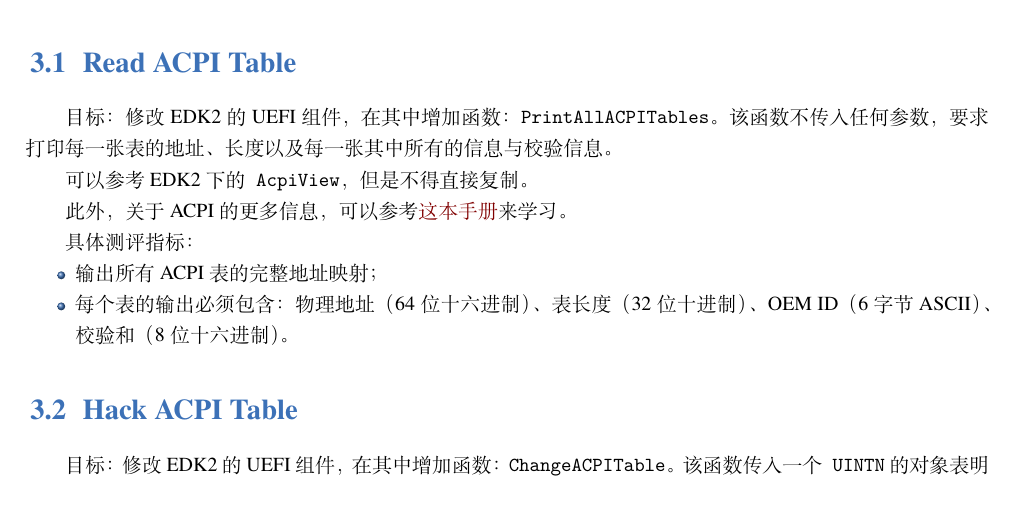
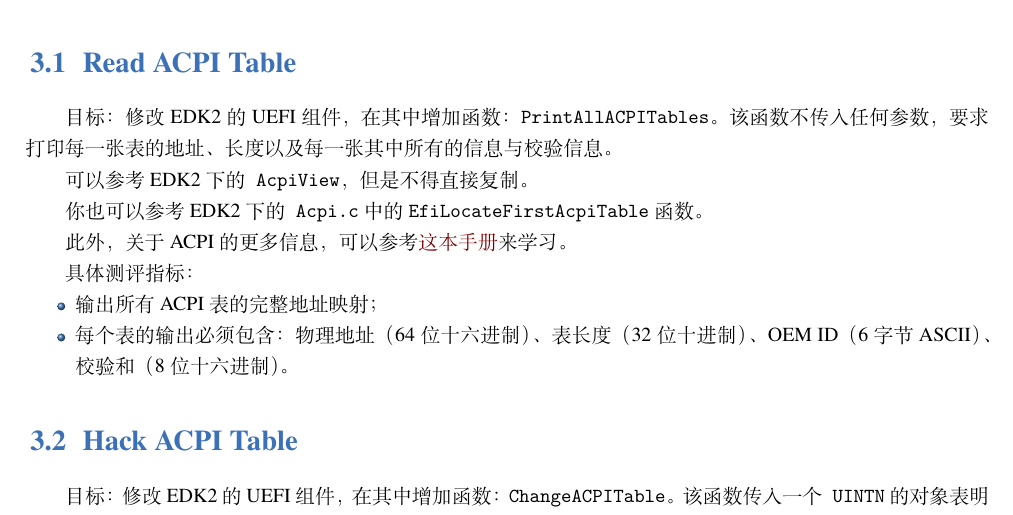
Before and after one commit to peterzheng98/os-2024-tutorial, a LaTeX book (elegantbook-cn.tex, which reads src/3-system-boot.tex): part of page 12 of 24, cut so that both start at the same text. Compiled offline with XeLaTeX; a missing font is replaced by an installed copy or a similar font.

Commit message:
feat: add more instructions in system-boot
Signed-off-by: jason-fxz <jason341132@qq.com>

```diff
--- a/src/3-system-boot.tex
+++ b/src/3-system-boot.tex
@@ -18,6 +18,8 @@
 目标：修改EDK2的UEFI组件，在其中增加函数：\texttt{PrintAllACPITables}。该函数不传入任何参数，要求打印每一张表的地址、长度以及每一张其中所有的信息与校验信息。
 
 可以参考EDK2下的\texttt{AcpiView}，但是不得直接复制。
+
+你也可以参考 EDK2 下的\texttt{Acpi.c} 中的 \texttt{EfiLocateFirstAcpiTable} 函数。
 
 此外，关于 ACPI 的更多信息，可以参考\href{https://uefi.org/sites/default/files/resources/ACPI_Spec_6.5a_Final.pdf}{这本手册}来学习。
 
```
